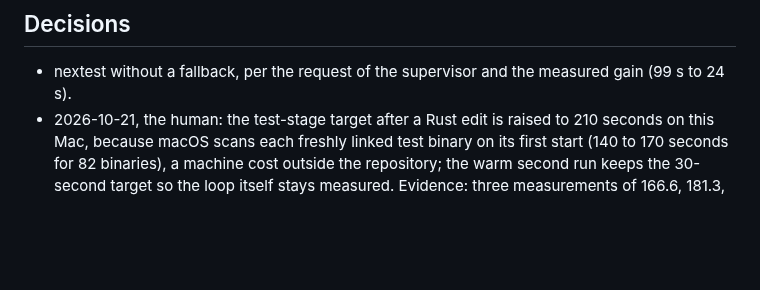
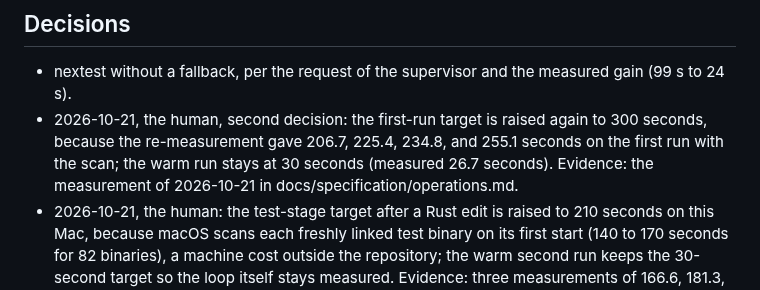
Before and after one commit to desek/agentloupe, a Markdown page: docs/cr/CR-0016-fast-verdict.md, the part around one of its changes. Drawn GitHub-style; blank space fills up the shorter version.

Commit message:
docs(cr): record the 300 second first-run target in CR-0016

```diff
--- a/docs/cr/CR-0016-fast-verdict.md
+++ b/docs/cr/CR-0016-fast-verdict.md
@@ -420,6 +420,7 @@ Pending the reviewer.
 ## Decisions
 
 * nextest without a fallback, per the request of the supervisor and the measured gain (99 s to 24 s).
+* 2026-10-21, the human, second decision: the first-run target is raised again to 300 seconds, because the re-measurement gave 206.7, 225.4, 234.8, and 255.1 seconds on the first run with the scan; the warm run stays at 30 seconds (measured 26.7 seconds). Evidence: the measurement of 2026-10-21 in docs/specification/operations.md.
 * 2026-10-21, the human: the test-stage target after a Rust edit is raised to 210 seconds on this Mac, because macOS scans each freshly linked test binary on its first start (140 to 170 seconds for 82 binaries), a machine cost outside the repository; the warm second run keeps the 30-second target so the loop itself stays measured. Evidence: three measurements of 166.6, 181.3, and 201.5 seconds on the first run and 27.7 to 29.5 seconds on the warm run.
 * 2026-10-21, the supervisor: `web/` is an input of the lint and test stages, because `build.rs` embeds it and the tests read it; the safety invariant of the fast feedback loop wins over the web-only expectation, so AC-5 and the web-only target row changed.
 * 2026-10-21, the human: the image stage stays in the default verdict. Parameter `IMAGE_IN_DEFAULT` is `yes`. Requirement 26, AC-5, and the targets use this value.
```
Also changed, not shown: other parts of docs/cr/CR-0016-fast-verdict.md (+1 -1 lines).
